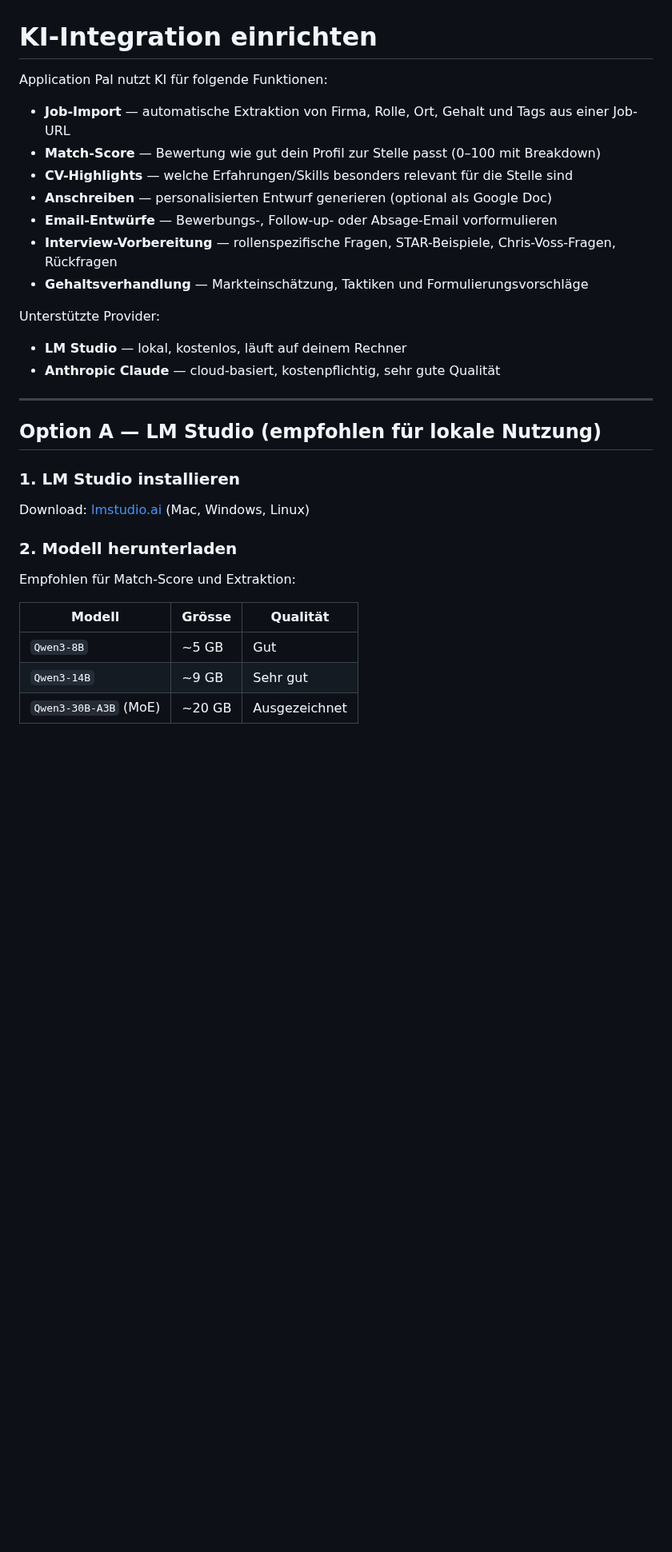
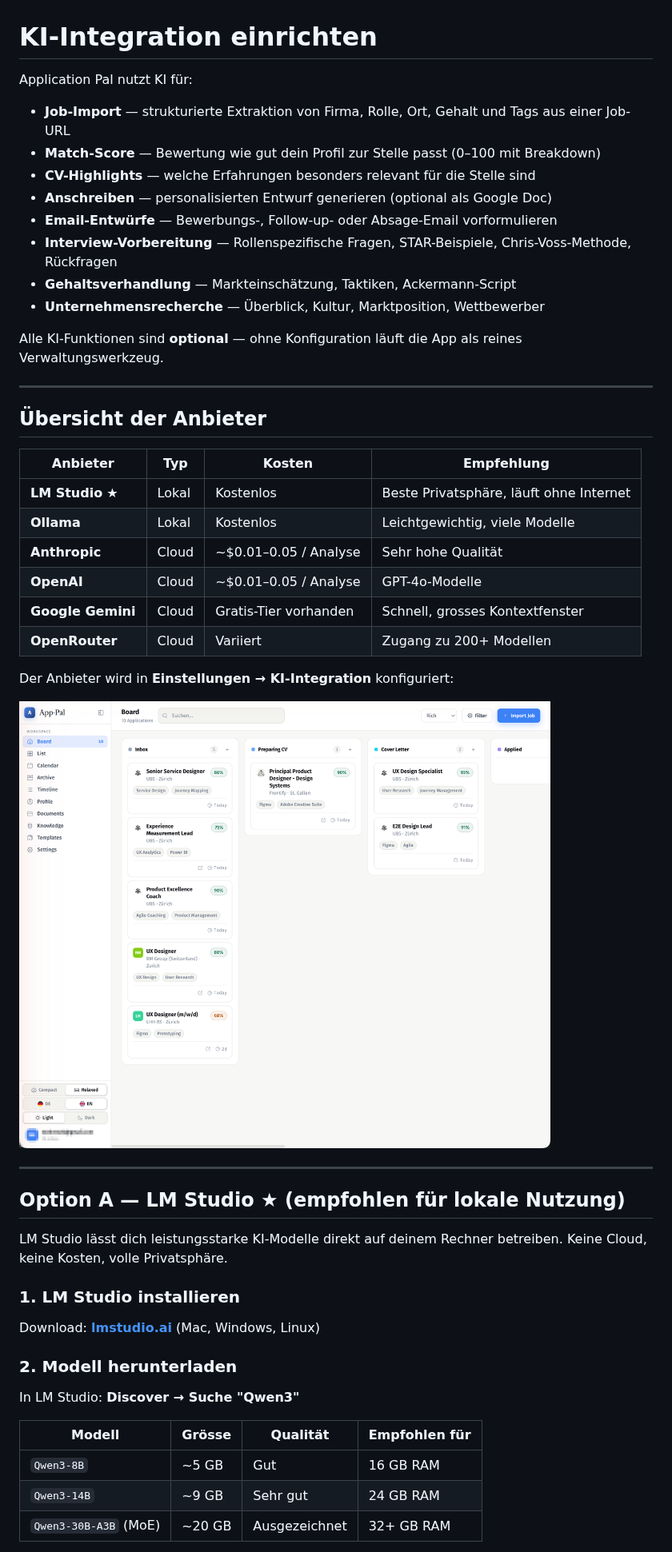
Before and after one commit to Doebele/application-pal, a Markdown page: docs/ai-setup.md, the part around one of its changes. Shown at 80% size. GitHub-like rendering; pictures changed too: docs/screenshots/settings-ai.png (added); blank space fills up the shorter version.

```diff
--- a/docs/ai-setup.md
+++ b/docs/ai-setup.md
@@ -1,35 +1,52 @@
 # KI-Integration einrichten
 
-Application Pal nutzt KI für folgende Funktionen:
+Application Pal nutzt KI für:
 
-- **Job-Import** — automatische Extraktion von Firma, Rolle, Ort, Gehalt und Tags aus einer Job-URL
+- **Job-Import** — strukturierte Extraktion von Firma, Rolle, Ort, Gehalt und Tags aus einer Job-URL
 - **Match-Score** — Bewertung wie gut dein Profil zur Stelle passt (0–100 mit Breakdown)
-- **CV-Highlights** — welche Erfahrungen/Skills besonders relevant für die Stelle sind
+- **CV-Highlights** — welche Erfahrungen besonders relevant für die Stelle sind
 - **Anschreiben** — personalisierten Entwurf generieren (optional als Google Doc)
 - **Email-Entwürfe** — Bewerbungs-, Follow-up- oder Absage-Email vorformulieren
-- **Interview-Vorbereitung** — rollenspezifische Fragen, STAR-Beispiele, Chris-Voss-Fragen, Rückfragen
-- **Gehaltsverhandlung** — Markteinschätzung, Taktiken und Formulierungsvorschläge
+- **Interview-Vorbereitung** — Rollenspezifische Fragen, STAR-Beispiele, Chris-Voss-Methode, Rückfragen
+- **Gehaltsverhandlung** — Markteinschätzung, Taktiken, Ackermann-Script
+- **Unternehmensrecherche** — Überblick, Kultur, Marktposition, Wettbewerber
 
-Unterstützte Provider:
-
-- **LM Studio** — lokal, kostenlos, läuft auf deinem Rechner
-- **Anthropic Claude** — cloud-basiert, kostenpflichtig, sehr gute Qualität
+Alle KI-Funktionen sind **optional** — ohne Konfiguration läuft die App als reines Verwaltungswerkzeug.
 
 ---
 
-## Option A — LM Studio (empfohlen für lokale Nutzung)
+## Übersicht der Anbieter
+
+| Anbieter | Typ | Kosten | Empfehlung |
+|----------|-----|--------|-----------|
+| **LM Studio** ★ | Lokal | Kostenlos | Beste Privatsphäre, läuft ohne Internet |
+| **Ollama** | Lokal | Kostenlos | Leichtgewichtig, viele Modelle |
+| **Anthropic** | Cloud | ~$0.01–0.05 / Analyse | Sehr hohe Qualität |
+| **OpenAI** | Cloud | ~$0.01–0.05 / Analyse | GPT-4o-Modelle |
+| **Google Gemini** | Cloud | Gratis-Tier vorhanden | Schnell, grosses Kontextfenster |
+| **OpenRouter** | Cloud | Variiert | Zugang zu 200+ Modellen |
+
+Der Anbieter wird in **Einstellungen → KI-Integration** konfiguriert:
+
+![KI-Integration — LM Studio ausgewählt](screenshots/settings-ai.png)
+
+---
+
+## Option A — LM Studio ★ (empfohlen für lokale Nutzung)
+
+LM Studio lässt dich leistungsstarke KI-Modelle direkt auf deinem Rechner betreiben. Keine Cloud, keine Kosten, volle Privatsphäre.
 
 ### 1. LM Studio installieren
 
-Download: [lmstudio.ai](https://lmstudio.ai) (Mac, Windows, Linux)
+Download: **[lmstudio.ai](https://lmstudio.ai)** (Mac, Windows, Linux)
 
 ### 2. Modell herunterladen
 
-Empfohlen für Match-Score und Extraktion:
+In LM Studio: **Discover → Suche "Qwen3"**
 
-| Modell | Grösse | Qualität |
-|--------|--------|---------|
-| `Qwen3-8B` | ~5 GB | Gut |
-| `Qwen3-14B` | ~9 GB | Sehr gut |
-| `Qwen3-30B-A3B` (MoE) | ~20 GB | Ausgezeichnet |
+| Modell | Grösse | Qualität | Empfohlen für |
+|--------|--------|----------|--------------|
+| `Qwen3-8B` | ~5 GB | Gut | 16 GB RAM |
+| `Qwen3-14B` | ~9 GB | Sehr gut | 24 GB RAM |
+| `Qwen3-30B-A3B` (MoE) | ~20 GB | Ausgezeichnet | 32+ GB RAM |
 
```
Also changed, not shown: other parts of docs/ai-setup.md (+153 -15 lines), README.md (+16 -6 lines), docs/screenshots/settings-ai-ollama.png (added), 15 other files.
